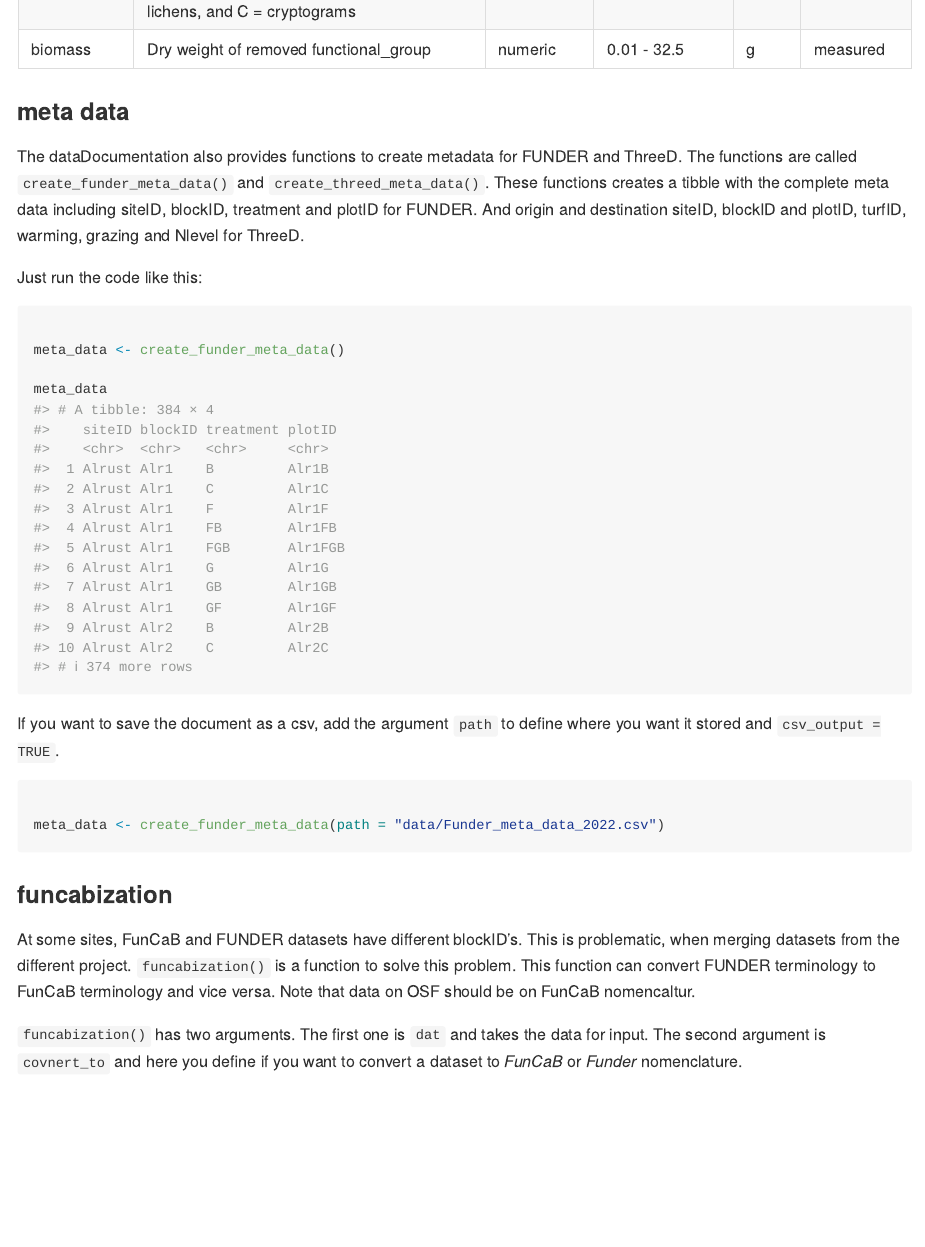
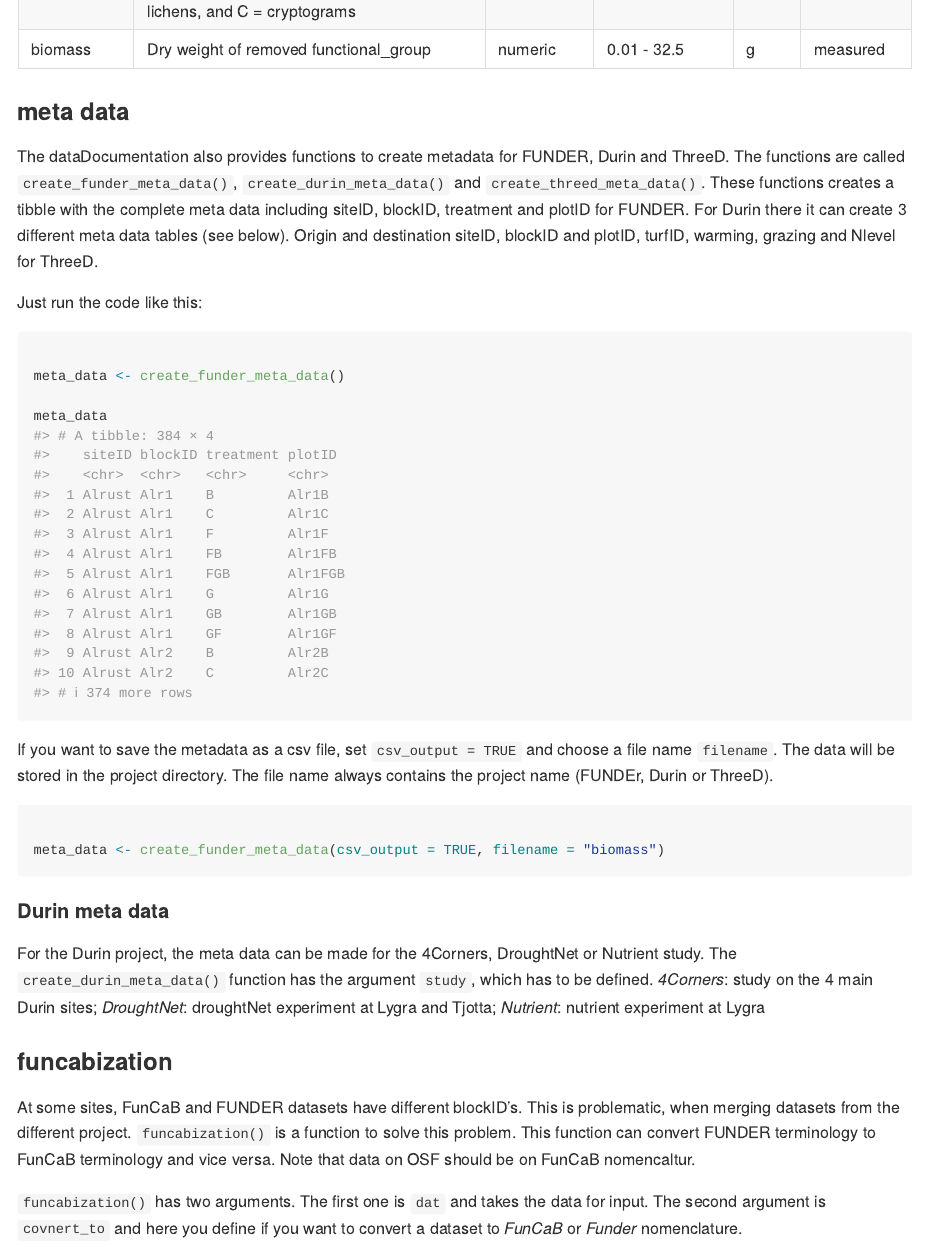
Before and after one commit to audhalbritter/dataDocumentation, an R Markdown document (Readme.Rmd): the page in a window 1100 px wide, from 2810 px down. The pictures show the output file Readme.md that the author committed with the source, drawn offline in the style of GitHub.

Commit message:
update README

````diff
--- a/Readme.Rmd
+++ b/Readme.Rmd
@@ -157,10 +157,11 @@ data_dic |>
 
 ### meta data
 
-The dataDocumentation also provides functions to create metadata for FUNDER and ThreeD.
-The functions are called `create_funder_meta_data()` and `create_threed_meta_data()`.
+The dataDocumentation also provides functions to create metadata for FUNDER, Durin and ThreeD.
+The functions are called `create_funder_meta_data()`, `create_durin_meta_data()` and `create_threed_meta_data()`.
 These functions creates a tibble with the complete meta data including siteID, blockID, treatment and plotID for FUNDER.
-And origin and destination siteID, blockID and plotID, turfID, warming, grazing and Nlevel for ThreeD.
+For Durin there it can create 3 different meta data tables (see below).
+Origin and destination siteID, blockID and plotID, turfID, warming, grazing and Nlevel for ThreeD.
 
 Just run the code like this:
 
@@ -172,14 +173,20 @@ meta_data
 
 ```
 
-If you want to save the document as a csv, add the argument `path` to define where you want it stored and `csv_output = TRUE`.
+If you want to save the metadata as a csv file, set `csv_output = TRUE` and choose a file name `filename`.
+The data will be stored in the project  directory.
+The file name always contains the project name (FUNDEr, Durin or ThreeD).
 
 ``` {r meta-data-output, eval=FALSE, echo=TRUE}
 
-meta_data <- create_funder_meta_data(path = "data/Funder_meta_data_2022.csv")
+meta_data <- create_funder_meta_data(csv_output = TRUE, filename = "biomass")
 
 ```
 
+#### Durin meta data
+
+For the Durin project, the meta data can be made for the 4Corners, DroughtNet or Nutrient study.
+The `create_durin_meta_data()` function has the argument `study`, which has to be defined. *4Corners*: study on the 4 main Durin sites; *DroughtNet*: droughtNet experiment at Lygra and Tjotta; *Nutrient*: nutrient experiment at Lygra
 
 
 ### funcabization
````
Also changed, not shown: Readme.md.
